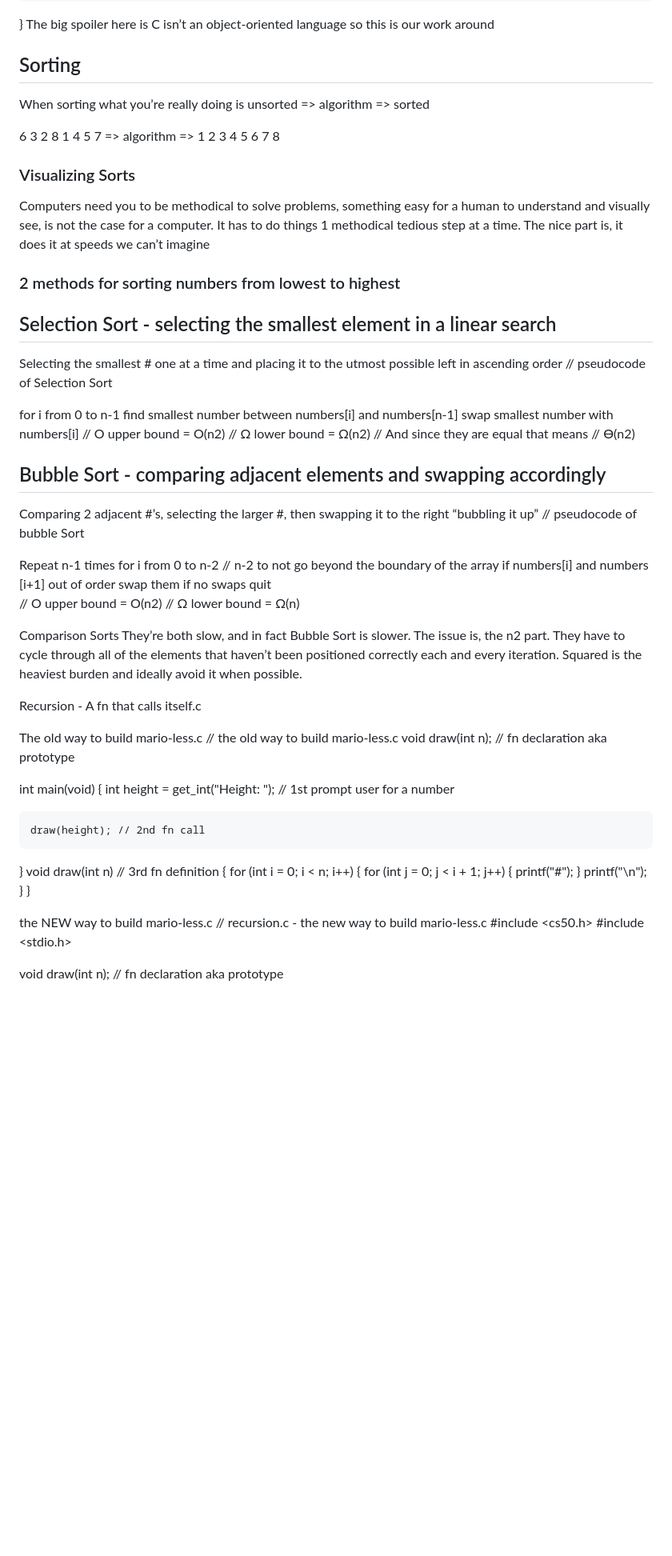
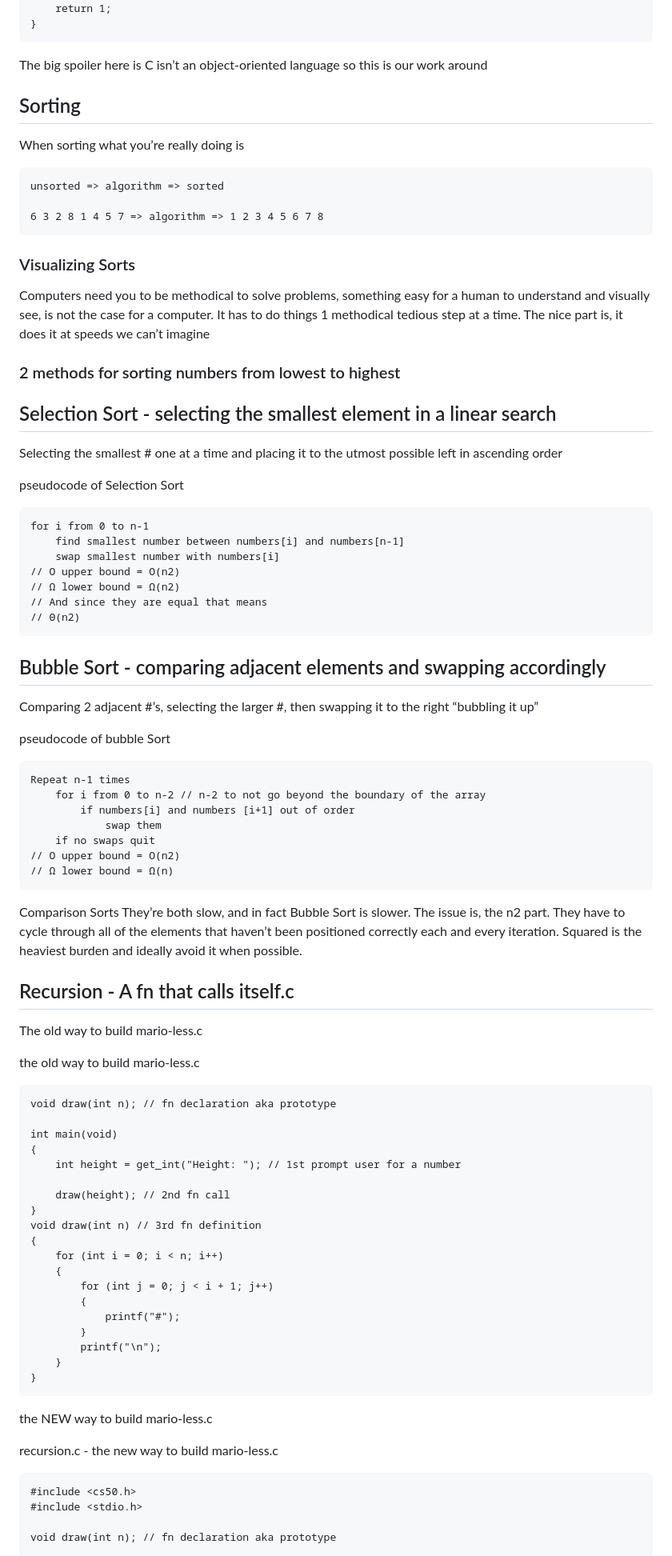
Before and after one commit to MjxSjx/CS50x, a Markdown page: Week 3 - Algorithms/Notes.md, the part around the change printed below. Shown: that part at 80% size. Rendered like a GitHub page; blank space fills up the shorter version.

````diff
--- a/Week 3 - Algorithms/Notes.md
+++ b/Week 3 - Algorithms/Notes.md
@@ -232,22 +244,27 @@ int main(void)
     printf("Not found\n");
     return 1;
 }
+```
 The big spoiler here is C isn’t an object-oriented language so this is our work around
 
 ## Sorting
 When sorting what you’re really doing is
+```
 unsorted => algorithm => sorted
 
 6 3 2 8 1 4 5 7 => algorithm => 1 2 3 4 5 6 7 8
+```
 
 ### Visualizing Sorts
 Computers need you to be methodical to solve problems, something easy for a human to understand and visually see, is not the case for a computer. It has to do things 1 methodical tedious step at a time. The nice part is, it does it at speeds we can’t imagine
+
 ### 2 methods for sorting numbers from lowest to highest
 
 ## Selection Sort - selecting the smallest element in a linear search
 Selecting the smallest # one at a time and placing it to the utmost possible left in ascending order
-// pseudocode of Selection Sort
 
+pseudocode of Selection Sort
+```
 for i from 0 to n-1
     find smallest number between numbers[i] and numbers[n-1]
     swap smallest number with numbers[i]
@@ -255,11 +272,12 @@ for i from 0 to n-1
 // Ω lower bound = Ω(n2)
 // And since they are equal that means
 // ϴ(n2)
-
+```
 ## Bubble Sort - comparing adjacent elements and swapping accordingly
 Comparing 2 adjacent #’s, selecting the larger #, then swapping it to the right “bubbling it up”
-// pseudocode of bubble Sort
 
+pseudocode of bubble Sort
+```
 Repeat n-1 times
     for i from 0 to n-2 // n-2 to not go beyond the boundary of the array
         if numbers[i] and numbers [i+1] out of order
@@ -267,14 +285,17 @@ Repeat n-1 times
     if no swaps quit
 // O upper bound = O(n2)
 // Ω lower bound = Ω(n)
+```
 
 Comparison Sorts
 They’re both slow, and in fact Bubble Sort is slower. The issue is, the n2 part. They have to cycle through all of the elements that haven’t been positioned correctly each and every iteration. Squared is the heaviest burden and ideally avoid it when possible.
 
-Recursion - A fn that calls itself.c
+## Recursion - A fn that calls itself.c
 
 The old way to build mario-less.c
-// the old way to build mario-less.c
+
+the old way to build mario-less.c
+```
 void draw(int n); // fn declaration aka prototype
 
 int main(void)
@@ -294,9 +315,11 @@ void draw(int n) // 3rd fn definition
         printf("\n");
     }
 }
+```
+the NEW way to build mario-less.c
 
-the NEW way to build mario-less.c
-// recursion.c - the new way to build mario-less.c
+recursion.c - the new way to build mario-less.c
+```
 #include <cs50.h>
 #include <stdio.h>
 
````
Also changed, not shown: other parts of Week 3 - Algorithms/Notes.md (+35 -15 lines).
